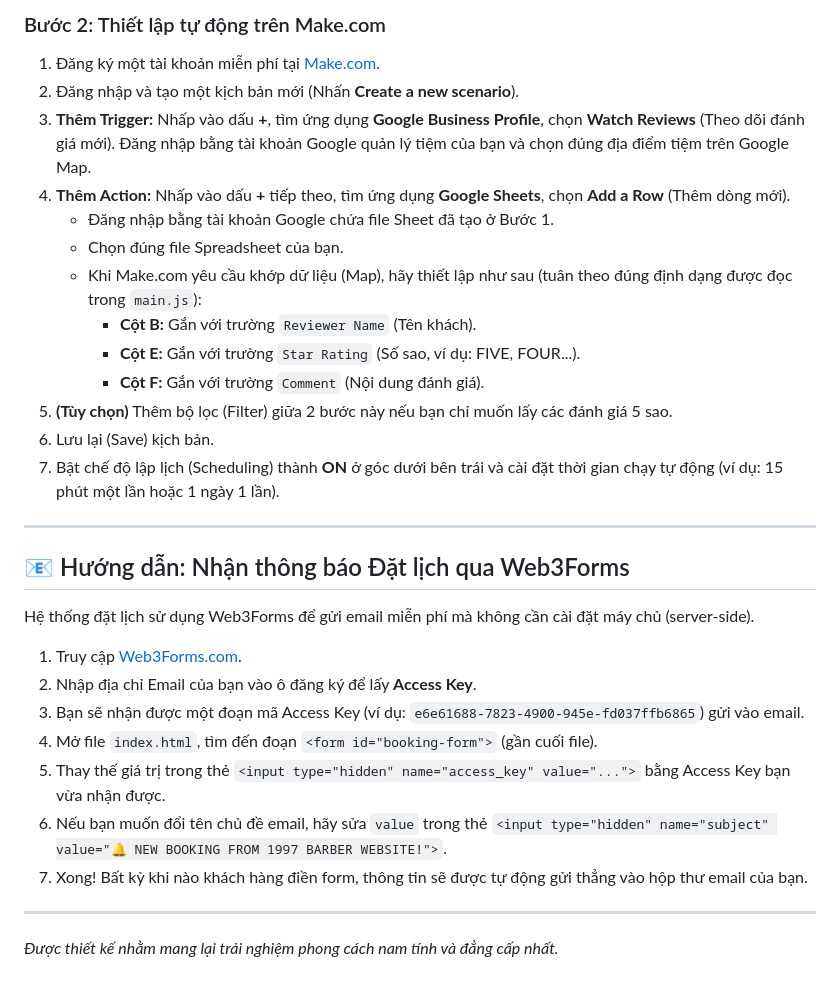
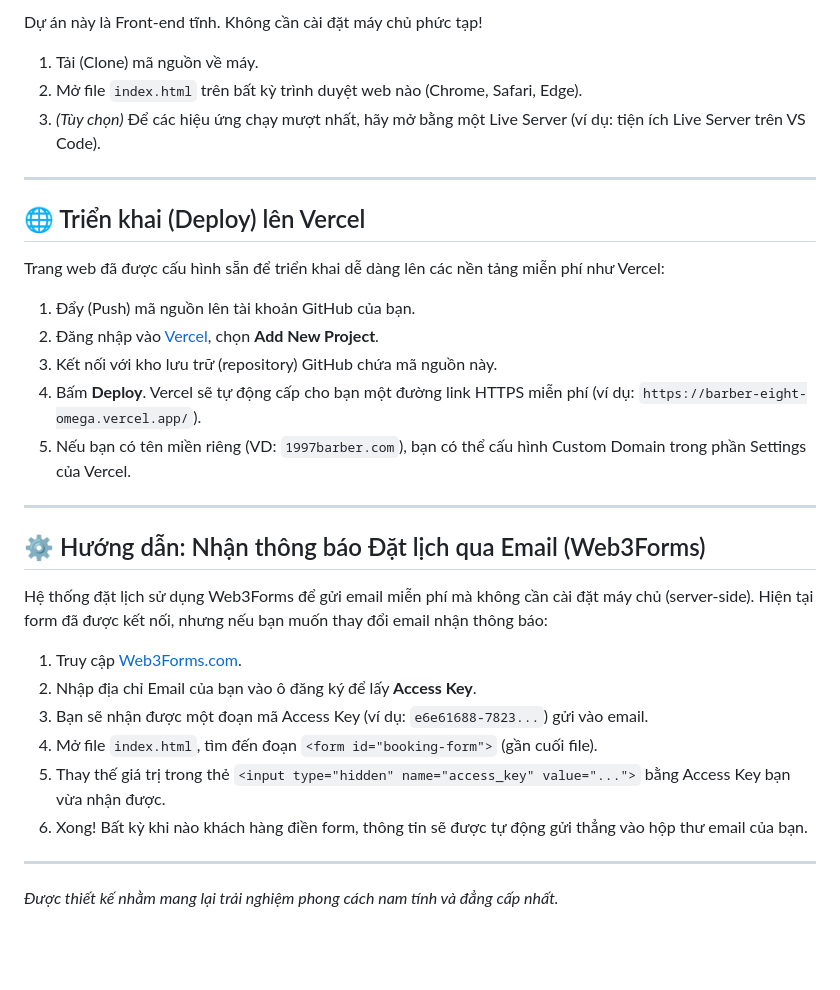
Before and after one commit to nguyenhuunghia127/barber, a Markdown page: README.md, the part around one of its changes. Drawn GitHub-style; blank space fills up the shorter version.

```diff
--- a/README.md
+++ b/README.md
@@ -63,31 +42,31 @@ Trang web này sử dụng một quy trình tự động, hoàn toàn miễn ph
-### Bước 2: Thiết lập tự động trên Make.com
-1. Đăng ký một tài khoản miễn phí tại [Make.com](https://www.make.com/).
-2. Đăng nhập và tạo một kịch bản mới (Nhấn **Create a new scenario**).
-3. **Thêm Trigger:** Nhấp vào dấu **+**, tìm ứng dụng **Google Business Profile**, chọn **Watch Reviews** (Theo dõi đánh giá mới). Đăng nhập bằng tài khoản Google quản lý tiệm của bạn và chọn đúng địa điểm tiệm trên Google Map.
-4. **Thêm Action:** Nhấp vào dấu **+** tiếp theo, tìm ứng dụng **Google Sheets**, chọn **Add a Row** (Thêm dòng mới).
-   - Đăng nhập bằng tài khoản Google chứa file Sheet đã tạo ở Bước 1.
-   - Chọn đúng file Spreadsheet của bạn.
-   - Khi Make.com yêu cầu khớp dữ liệu (Map), hãy thiết lập như sau (tuân theo đúng định dạng được đọc trong `main.js`):
-     - **Cột B:** Gắn với trường `Reviewer Name` (Tên khách).
-     - **Cột E:** Gắn với trường `Star Rating` (Số sao, ví dụ: FIVE, FOUR...).
-     - **Cột F:** Gắn với trường `Comment` (Nội dung đánh giá).
-5. **(Tùy chọn)** Thêm bộ lọc (Filter) giữa 2 bước này nếu bạn chỉ muốn lấy các đánh giá 5 sao.
-6. Lưu lại (Save) kịch bản.
-7. Bật chế độ lập lịch (Scheduling) thành **ON** ở góc dưới bên trái và cài đặt thời gian chạy tự động (ví dụ: 15 phút một lần hoặc 1 ngày 1 lần).
+Dự án này là Front-end tĩnh. Không cần cài đặt máy chủ phức tạp!
+1. Tải (Clone) mã nguồn về máy.
+2. Mở file `index.html` trên bất kỳ trình duyệt web nào (Chrome, Safari, Edge).
+3. *(Tùy chọn)* Để các hiệu ứng chạy mượt nhất, hãy mở bằng một Live Server (ví dụ: tiện ích Live Server trên VS Code).
 
 ---
 
-## 📧 Hướng dẫn: Nhận thông báo Đặt lịch qua Web3Forms
+## 🌐 Triển khai (Deploy) lên Vercel
 
-Hệ thống đặt lịch sử dụng Web3Forms để gửi email miễn phí mà không cần cài đặt máy chủ (server-side).
+Trang web đã được cấu hình sẵn để triển khai dễ dàng lên các nền tảng miễn phí như Vercel:
+1. Đẩy (Push) mã nguồn lên tài khoản GitHub của bạn.
+2. Đăng nhập vào [Vercel](https://vercel.com/), chọn **Add New Project**.
+3. Kết nối với kho lưu trữ (repository) GitHub chứa mã nguồn này.
+4. Bấm **Deploy**. Vercel sẽ tự động cấp cho bạn một đường link HTTPS miễn phí (ví dụ: `https://barber-eight-omega.vercel.app/`).
+5. Nếu bạn có tên miền riêng (VD: `1997barber.com`), bạn có thể cấu hình Custom Domain trong phần Settings của Vercel.
+
+---
+
+## ⚙️ Hướng dẫn: Nhận thông báo Đặt lịch qua Email (Web3Forms)
+
+Hệ thống đặt lịch sử dụng Web3Forms để gửi email miễn phí mà không cần cài đặt máy chủ (server-side). Hiện tại form đã được kết nối, nhưng nếu bạn muốn thay đổi email nhận thông báo:
 
 1. Truy cập [Web3Forms.com](https://web3forms.com/).
 2. Nhập địa chỉ Email của bạn vào ô đăng ký để lấy **Access Key**.
-3. Bạn sẽ nhận được một đoạn mã Access Key (ví dụ: `e6e61688-7823-4900-945e-fd037ffb6865`) gửi vào email.
+3. Bạn sẽ nhận được một đoạn mã Access Key (ví dụ: `e6e61688-7823...`) gửi vào email.
 4. Mở file `index.html`, tìm đến đoạn `<form id="booking-form">` (gần cuối file).
 5. Thay thế giá trị trong thẻ `<input type="hidden" name="access_key" value="...">` bằng Access Key bạn vừa nhận được.
-6. Nếu bạn muốn đổi tên chủ đề email, hãy sửa `value` trong thẻ `<input type="hidden" name="subject" value="🔔 NEW BOOKING FROM 1997 BARBER WEBSITE!">`.
-7. Xong! Bất kỳ khi nào khách hàng điền form, thông tin sẽ được tự động gửi thẳng vào hộp thư email của bạn.
+6. Xong! Bất kỳ khi nào khách hàng điền form, thông tin sẽ được tự động gửi thẳng vào hộp thư email của bạn.
 
 ---
 *Được thiết kế nhằm mang lại trải nghiệm phong cách nam tính và đẳng cấp nhất.*
```
Also changed, not shown: other parts of README.md (+11 -32 lines).
